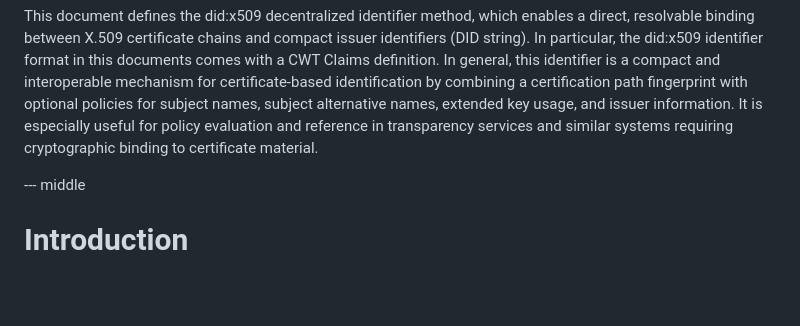
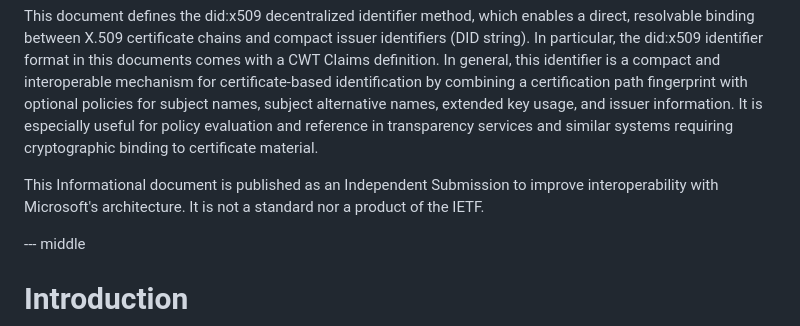
Before and after one commit to henkbirkholz/draft-birkholz-did-x509, a Markdown page: draft-birkholz-did-x509.md, the part around the change. GitHub-like rendering; blank space fills up the shorter version.

Commit message:
Add status warning to abstract matching RFC9783

```diff
--- a/draft-birkholz-did-x509.md
+++ b/draft-birkholz-did-x509.md
@@ -66,6 +66,8 @@ entity:
 --- abstract
 
 This document defines the did:x509 decentralized identifier method, which enables a direct, resolvable binding between X.509 certificate chains and compact issuer identifiers (DID string). In particular, the did:x509 identifier format in this documents comes with a CWT Claims definition. In general, this identifier is a compact and interoperable mechanism for certificate-based identification by combining a certification path fingerprint with optional policies for subject names, subject alternative names, extended key usage, and issuer information. It is especially useful for policy evaluation and reference in transparency services and similar systems requiring cryptographic binding to certificate material.
+
+This Informational document is published as an Independent Submission to improve interoperability with Microsoft's architecture. It is not a standard nor a product of the IETF.
 
 --- middle
 
```
